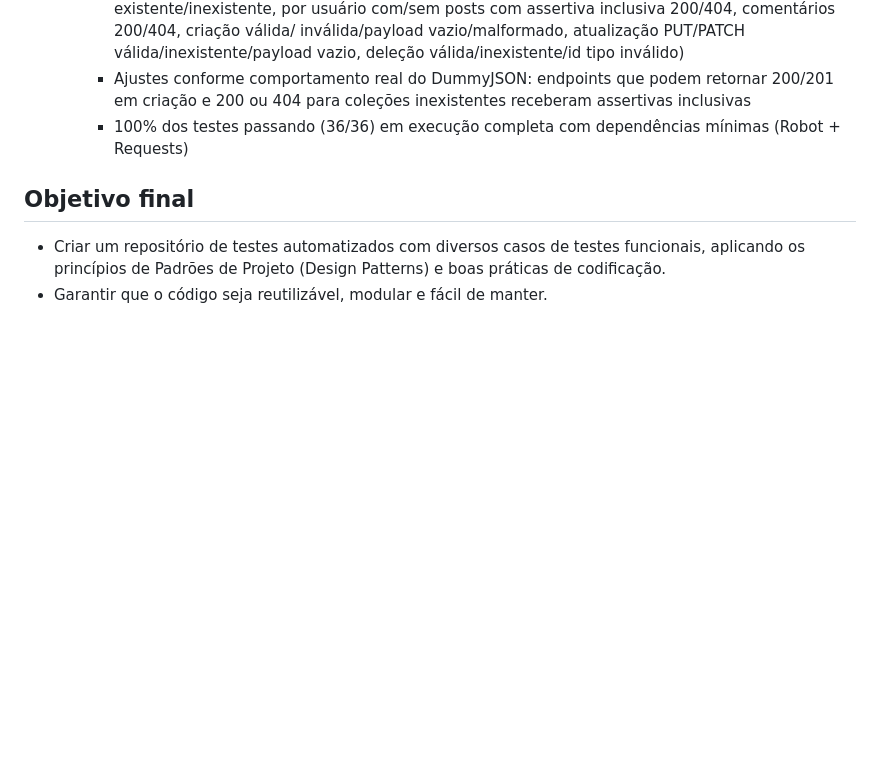
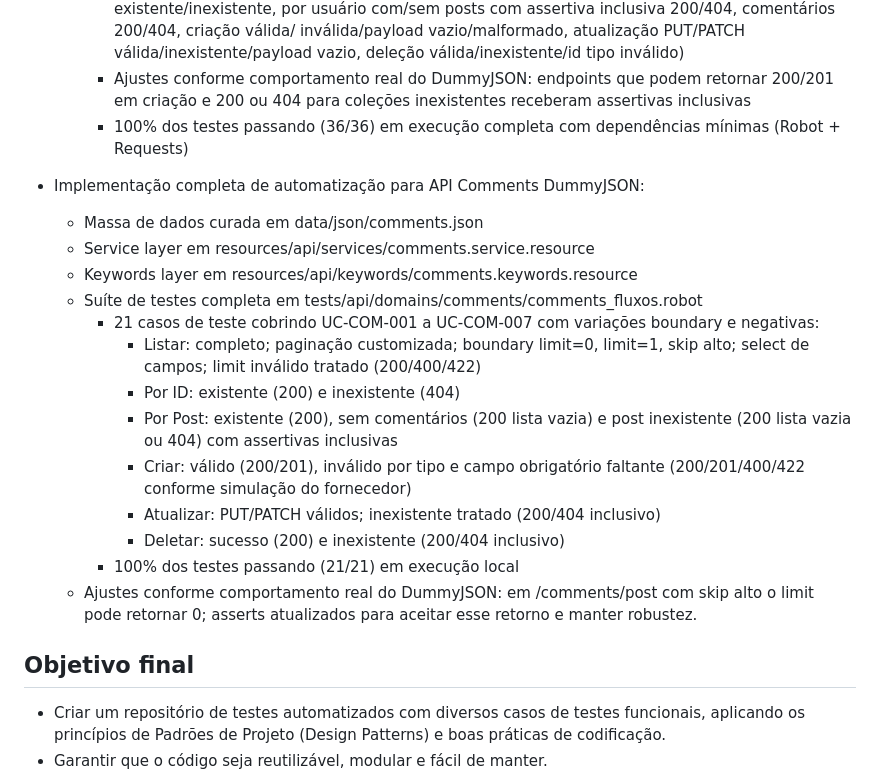
Before and after one commit to VoltHertz/framework-robot-unificado, a Markdown page: .github/instructions/project.instructions.md, the part around one of its changes. Drawn GitHub-style; blank space fills up the shorter version.

Commit message:
Docs: atualizar project.instructions.md marcando Comments como concluído e detalhando cobertura (21 casos, boundary/negativos/select).

```diff
--- a/.github/instructions/project.instructions.md
+++ b/.github/instructions/project.instructions.md
@@ -182,6 +182,21 @@ Estas lições devem orientar os próximos domínios (products, carts, etc.) par
         - Ajustes conforme comportamento real do DummyJSON: endpoints que podem retornar 200/201 em criação e 200 ou 404 para coleções inexistentes receberam assertivas inclusivas
         - 100% dos testes passando (36/36) em execução completa com dependências mínimas (Robot + Requests)
 
+- Implementação completa de automatização para API Comments DummyJSON:
+    - Massa de dados curada em data/json/comments.json
+    - Service layer em resources/api/services/comments.service.resource
+    - Keywords layer em resources/api/keywords/comments.keywords.resource
+    - Suíte de testes completa em tests/api/domains/comments/comments_fluxos.robot
+        - 21 casos de teste cobrindo UC-COM-001 a UC-COM-007 com variações boundary e negativas:
+            - Listar: completo; paginação customizada; boundary limit=0, limit=1, skip alto; select de campos; limit inválido tratado (200/400/422)
+            - Por ID: existente (200) e inexistente (404)
+            - Por Post: existente (200), sem comentários (200 lista vazia) e post inexistente (200 lista vazia ou 404) com assertivas inclusivas
+            - Criar: válido (200/201), inválido por tipo e campo obrigatório faltante (200/201/400/422 conforme simulação do fornecedor)
+            - Atualizar: PUT/PATCH válidos; inexistente tratado (200/404 inclusivo)
+            - Deletar: sucesso (200) e inexistente (200/404 inclusivo)
+        - 100% dos testes passando (21/21) em execução local
+    - Ajustes conforme comportamento real do DummyJSON: em /comments/post com skip alto o limit pode retornar 0; asserts atualizados para aceitar esse retorno e manter robustez.
+
 ## Objetivo final
 - Criar um repositório de testes automatizados com diversos casos de testes funcionais, aplicando os princípios de Padrões de Projeto (Design Patterns) e boas práticas de codificação.
 - Garantir que o código seja reutilizável, modular e fácil de manter.
```
Also changed, not shown: other parts of .github/instructions/project.instructions.md (+1 -1 lines).
